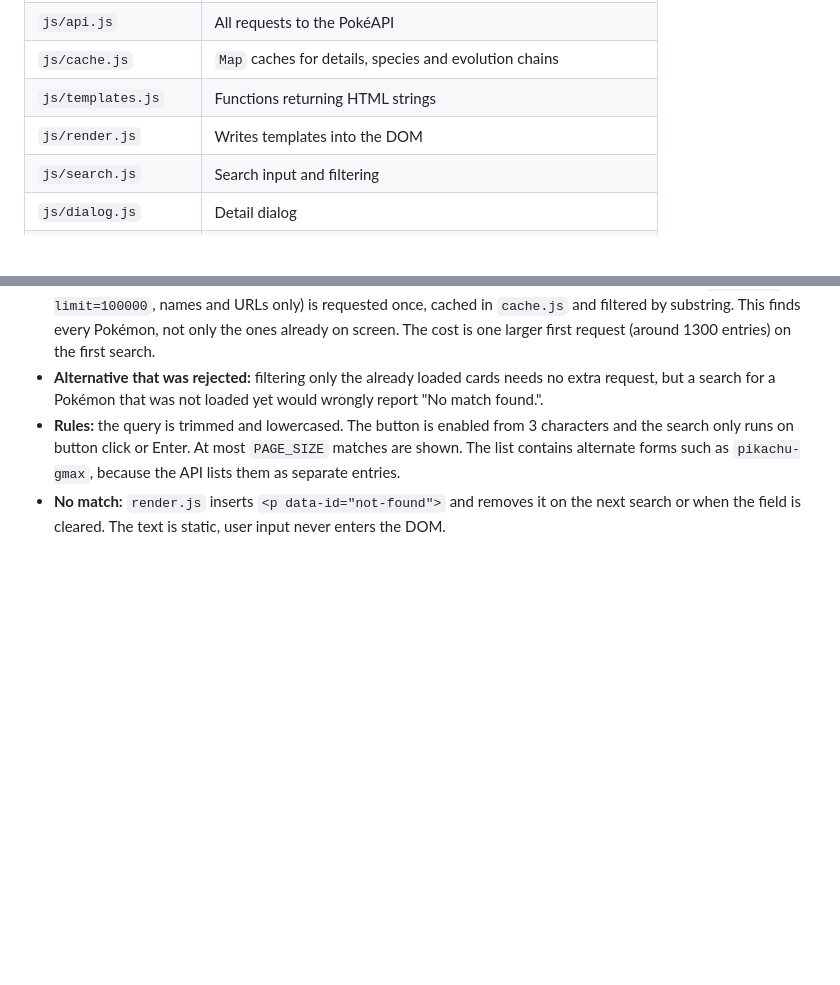
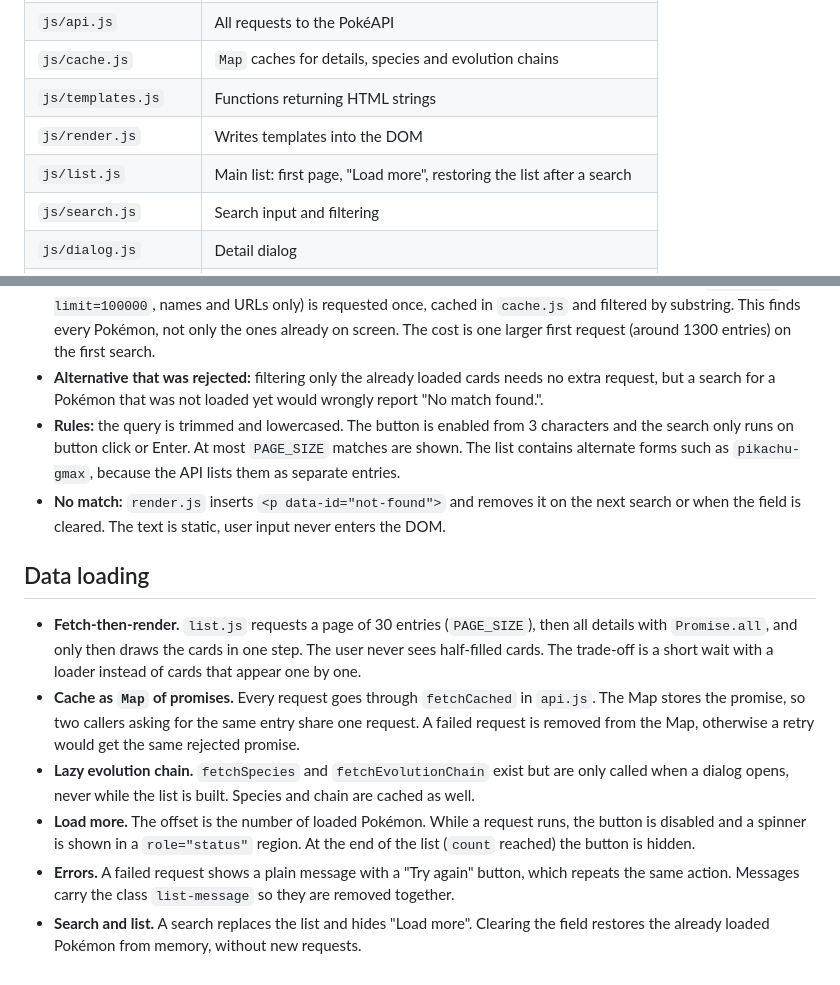
Before and after one commit to Phuchienbui/pokedex, a Markdown page: docs/ARCHITECTURE.md, 2 parts joined by grey strips. Drawn GitHub-style; blank space fills up the shorter version.

Commit message:
docs: document data loading

```diff
--- a/docs/ARCHITECTURE.md
+++ b/docs/ARCHITECTURE.md
@@ -18,6 +18,7 @@ Plain HTML, CSS and JavaScript (ES modules). No framework and no build tool. Dat
 | `js/cache.js`        | `Map` caches for details, species and evolution chains                |
 | `js/templates.js`    | Functions returning HTML strings                                      |
 | `js/render.js`       | Writes templates into the DOM                                         |
+| `js/list.js`         | Main list: first page, "Load more", restoring the list after a search |
 | `js/search.js`       | Search input and filtering                                            |
 | `js/dialog.js`       | Detail dialog                                                         |
 | `assets/`            | Logo and favicon                                                      |
@@ -46,3 +47,21 @@ Plain HTML, CSS and JavaScript (ES modules). No framework and no build tool. Dat
   contains alternate forms such as `pikachu-gmax`, because the API lists them as separate entries.
 - **No match:** `render.js` inserts `<p data-id="not-found">` and removes it on the next search or
   when the field is cleared. The text is static, user input never enters the DOM.
+
+## Data loading
+
+- **Fetch-then-render.** `list.js` requests a page of 30 entries (`PAGE_SIZE`), then all details with
+  `Promise.all`, and only then draws the cards in one step. The user never sees half-filled cards.
+  The trade-off is a short wait with a loader instead of cards that appear one by one.
+- **Cache as `Map` of promises.** Every request goes through `fetchCached` in `api.js`. The Map
+  stores the promise, so two callers asking for the same entry share one request. A failed request
+  is removed from the Map, otherwise a retry would get the same rejected promise.
+- **Lazy evolution chain.** `fetchSpecies` and `fetchEvolutionChain` exist but are only called
+  when a dialog opens, never while the list is built. Species and chain are cached as well.
+- **Load more.** The offset is the number of loaded Pokémon. While a request runs, the button is
+  disabled and a spinner is shown in a `role="status"` region. At the end of the list (`count`
+  reached) the button is hidden.
+- **Errors.** A failed request shows a plain message with a "Try again" button, which repeats the
+  same action. Messages carry the class `list-message` so they are removed together.
+- **Search and list.** A search replaces the list and hides "Load more". Clearing the field
+  restores the already loaded Pokémon from memory, without new requests.
```
